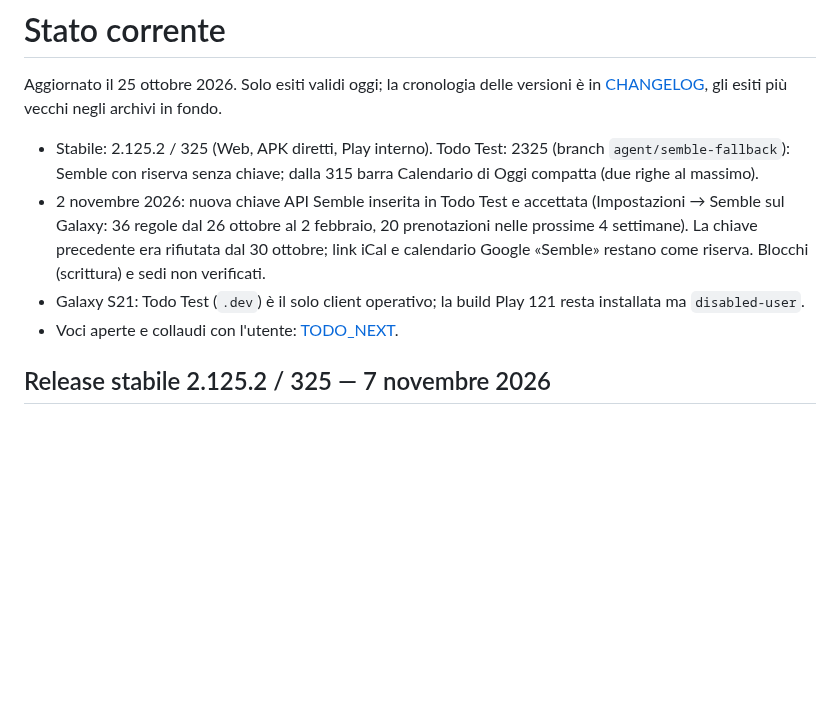
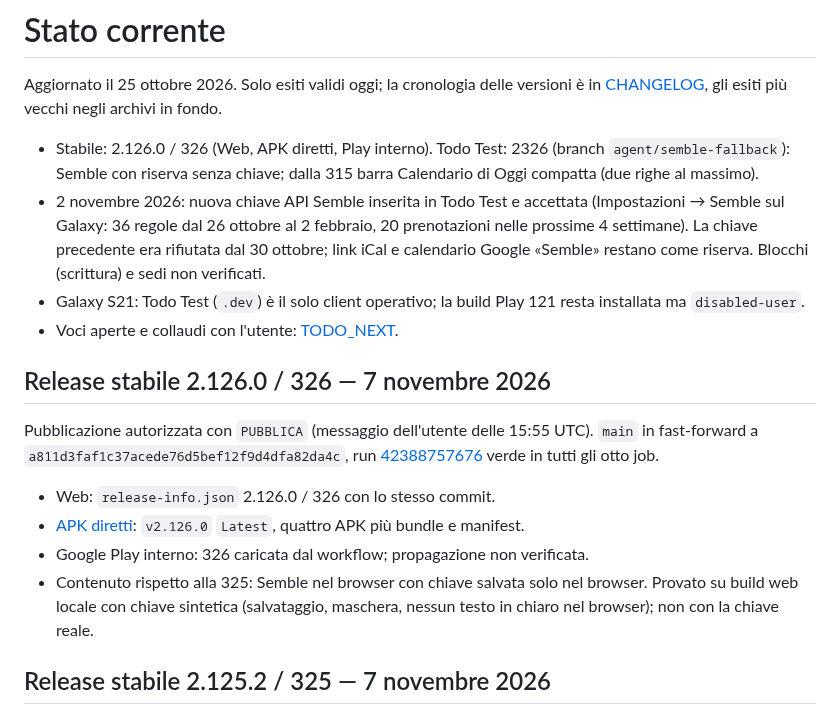
Before and after one commit to gpmerola/deterministic-todo, a Markdown page: STATUS.md, the part around the change. Rendered like a GitHub page; blank space fills up the shorter version.

Commit message:
docs: record stable release 2.126.0/326
Co-Authored-By: Claude Opus 5.5 <noreply@anthropic.com>

```diff
--- a/STATUS.md
+++ b/STATUS.md
@@ -4,7 +4,7 @@ Aggiornato il 25 ottobre 2026. Solo esiti validi oggi; la cronologia delle
 versioni è in [CHANGELOG](CHANGELOG.md), gli esiti più vecchi negli archivi in
 fondo.
 
-- Stabile: 2.125.2 / 325 (Web, APK diretti, Play interno). Todo Test: 2325
+- Stabile: 2.126.0 / 326 (Web, APK diretti, Play interno). Todo Test: 2326
   (branch `agent/semble-fallback`): Semble con riserva senza chiave; dalla
   315 barra Calendario di Oggi compatta (due righe al massimo).
 - 2 novembre 2026: nuova chiave API Semble inserita in Todo Test e accettata
@@ -15,6 +15,21 @@ fondo.
 - Galaxy S21: Todo Test (`.dev`) è il solo client operativo; la build Play
   121 resta installata ma `disabled-user`.
 - Voci aperte e collaudi con l'utente: [TODO_NEXT](TODO_NEXT.md).
+
+## Release stabile 2.126.0 / 326 — 7 novembre 2026
+
+Pubblicazione autorizzata con `PUBBLICA` (messaggio dell'utente delle 15:55
+UTC). `main` in fast-forward a `a811d3faf1c37acede76d5bef12f9d4dfa82da4c`,
+run [42388757676](https://github.com/gpmerola/deterministic-todo/actions/runs/42388757676)
+verde in tutti gli otto job.
+
+- Web: `release-info.json` 2.126.0 / 326 con lo stesso commit.
+- [APK diretti](https://github.com/gpmerola/deterministic-todo-releases/releases/tag/v2.126.0):
+  `v2.126.0` `Latest`, quattro APK più bundle e manifest.
+- Google Play interno: 326 caricata dal workflow; propagazione non verificata.
+- Contenuto rispetto alla 325: Semble nel browser con chiave salvata solo nel
+  browser. Provato su build web locale con chiave sintetica (salvataggio,
+  maschera, nessun testo in chiaro nel browser); non con la chiave reale.
 
 ## Release stabile 2.125.2 / 325 — 7 novembre 2026
 
```
